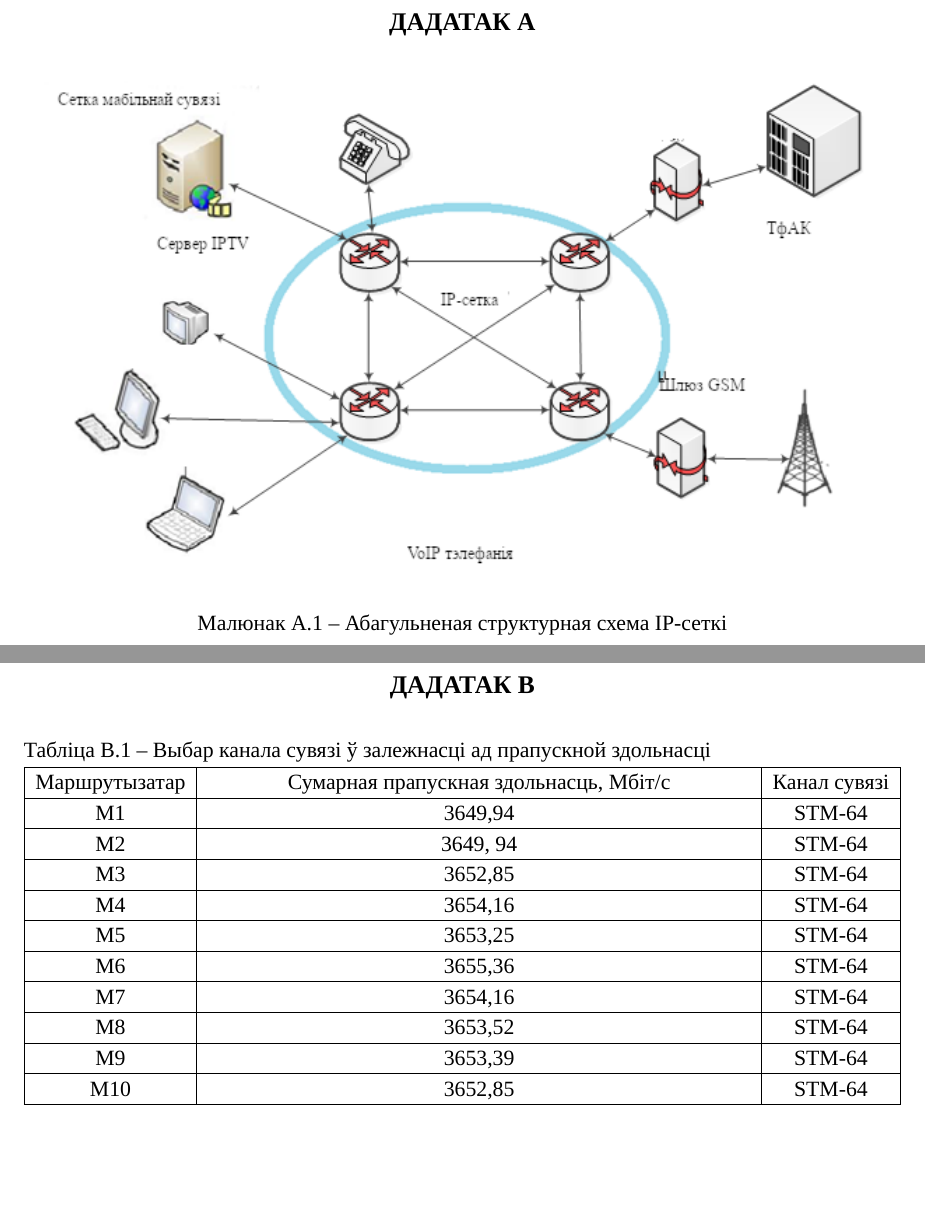
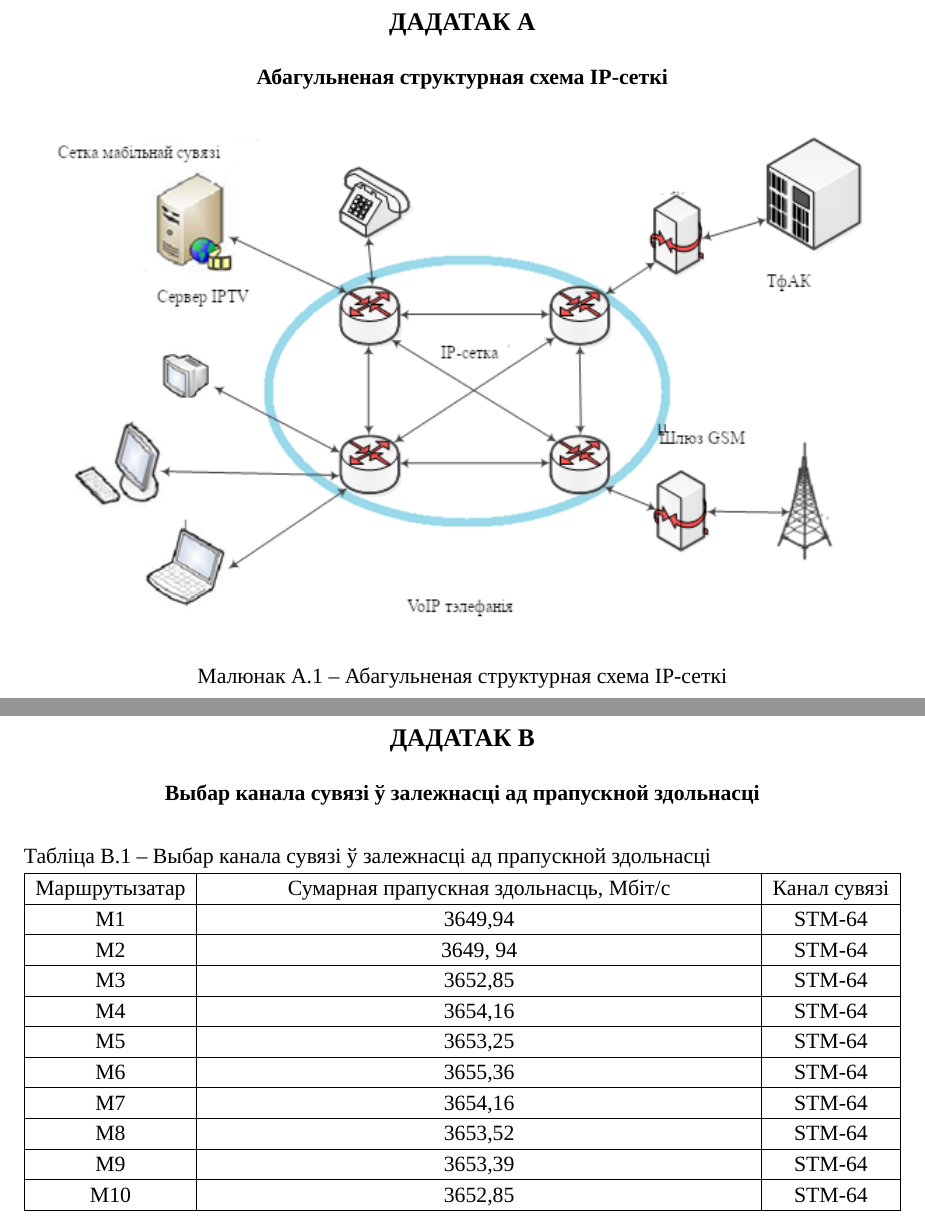
Before and after one commit to Paladin-Dranser/Coursework-SKKiP, a LaTeX document (coursework.tex, which reads appendixA.tex, appendixC.tex): two parts of pages 34 and 35 of 36, joined at a grey line, cut so that both start at the same text, the shorter picture padded with empty space. Compiled offline with XeLaTeX; a missing font is replaced by an installed copy or a similar font.

Commit message:
Add name of appendixes

```diff
--- a/appendixA.tex
+++ b/appendixA.tex
@@ -1,4 +1,8 @@
 \sectionWithoutNumber{Дадатак A}
+\vspace{-0.8\baselineskip}
+\begin{center}
+    \textbf{Абагульненая структурная схема IP-сеткі}
+\end{center}
 
 \vspace{-\baselineskip}
 \begin{figure}[h!]
--- a/appendixC.tex
+++ b/appendixC.tex
@@ -1,4 +1,8 @@
 \sectionWithoutNumber{Дадатак В}
+\vspace{-0.8\baselineskip}
+\begin{center}
+    \textbf{Выбар канала сувязі ў залежнасці ад прапускной здольнасці}
+\end{center}
 
 \vspace{-0.5\baselineskip}
 \begin{table}[h!]
```
